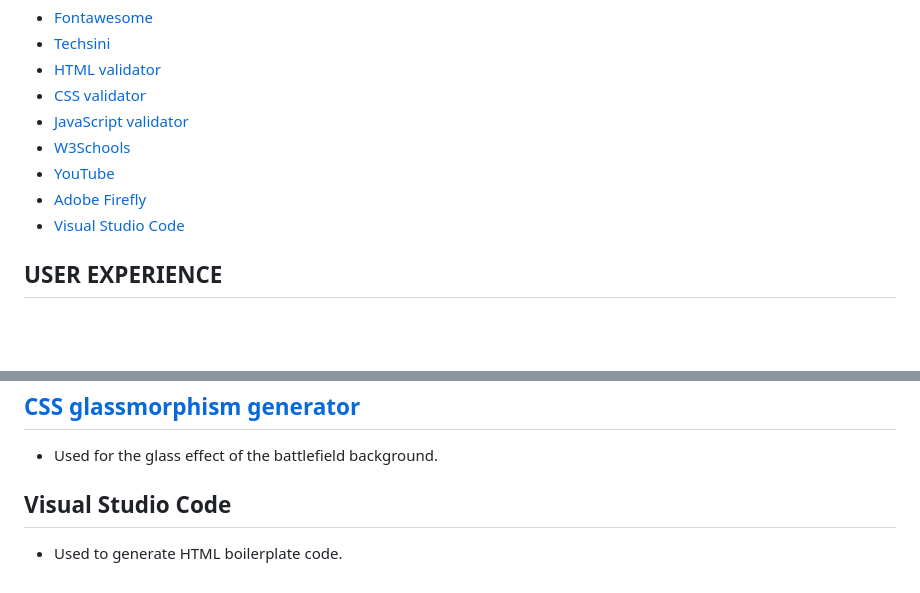
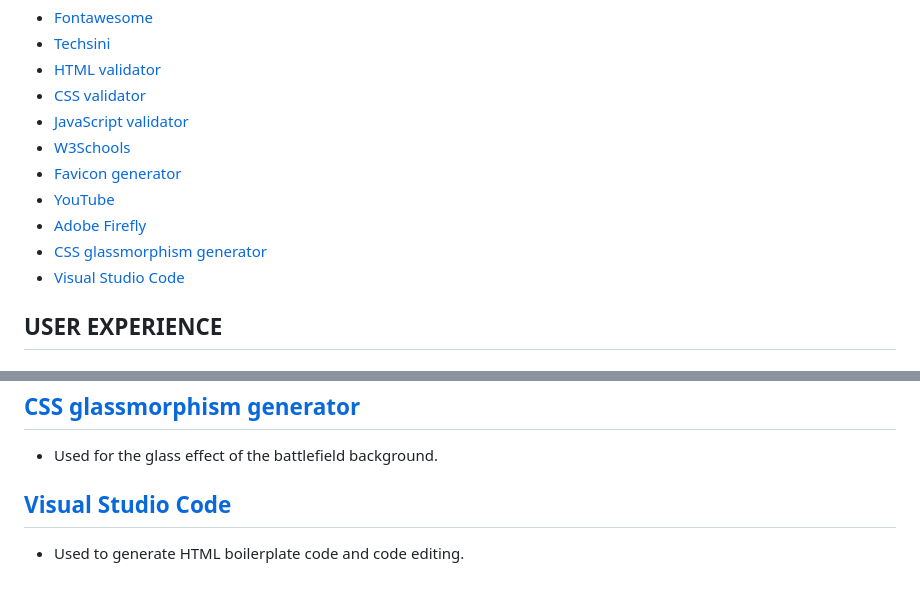
Before and after one commit to CI-Dominik/pp2-card-battle, a Markdown page: README.md, 2 parts joined by grey strips. GitHub-like rendering; blank space fills up the shorter version.

Commit message:
Fix readme errors and missing links

```diff
--- a/README.md
+++ b/README.md
@@ -99,6 +99,8 @@ The live page can be viewed here: [Link to Steampunk Struggle](https://ci-domini
   * [W3Schools](#w3schools)
+  * [Favicon generator](#favicon-generator)
   * [YouTube](#youtube)
   * [Adobe Firefly](#adobe-firefly)
+  * [CSS glassmorphism generator](#css-glassmorphism-generator)
   * [Visual Studio Code](#visual-studio-code-1)
 
 ## **USER EXPERIENCE**
@@ -504,5 +500,5 @@ After the deployment, a link to the deployed page can be found on the frontpage
 ## [CSS glassmorphism generator](https://css.glass/)
 * Used for the glass effect of the battlefield background.
 
-## Visual Studio Code
-* Used to generate HTML boilerplate code.
+## [Visual Studio Code](https://code.visualstudio.com/)
+* Used to generate HTML boilerplate code and code editing.
```
Also changed, not shown: other parts of README.md (+1 -7 lines).
